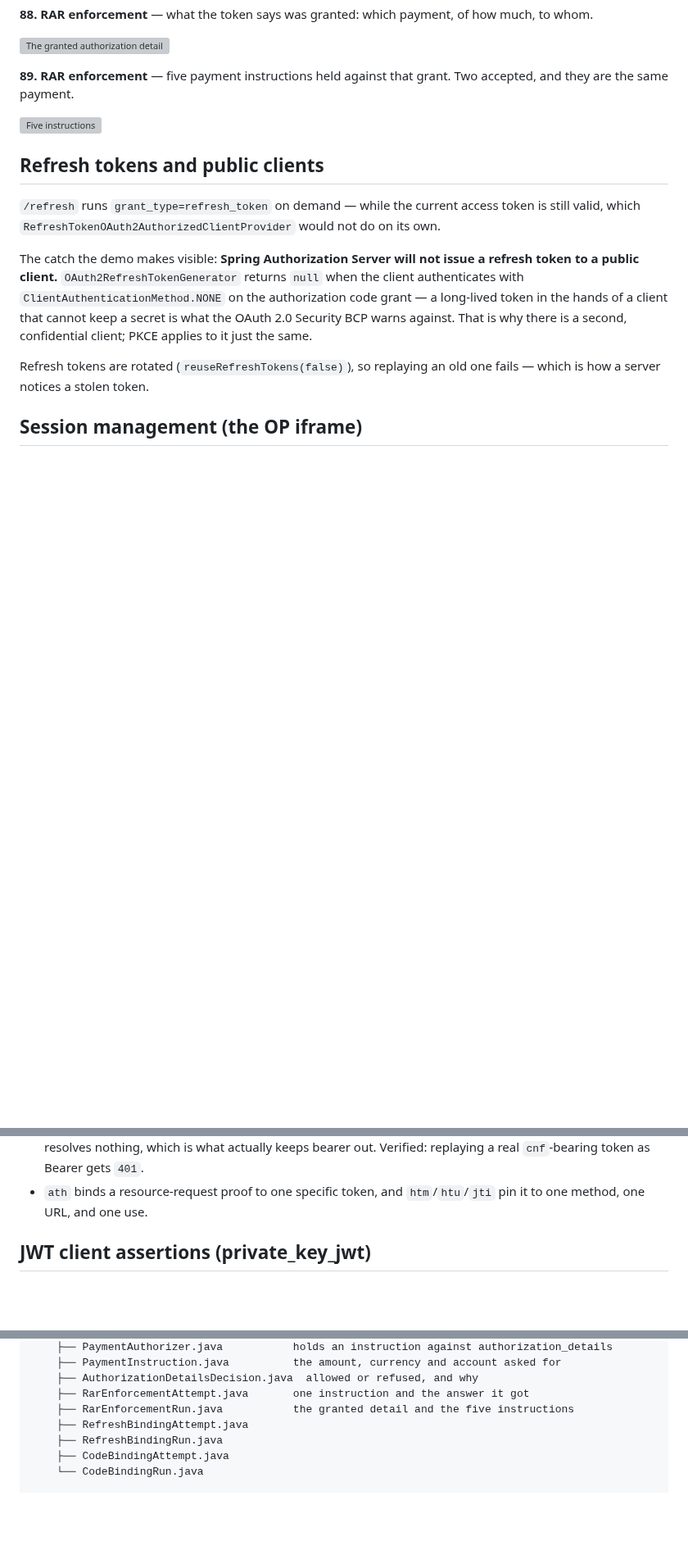
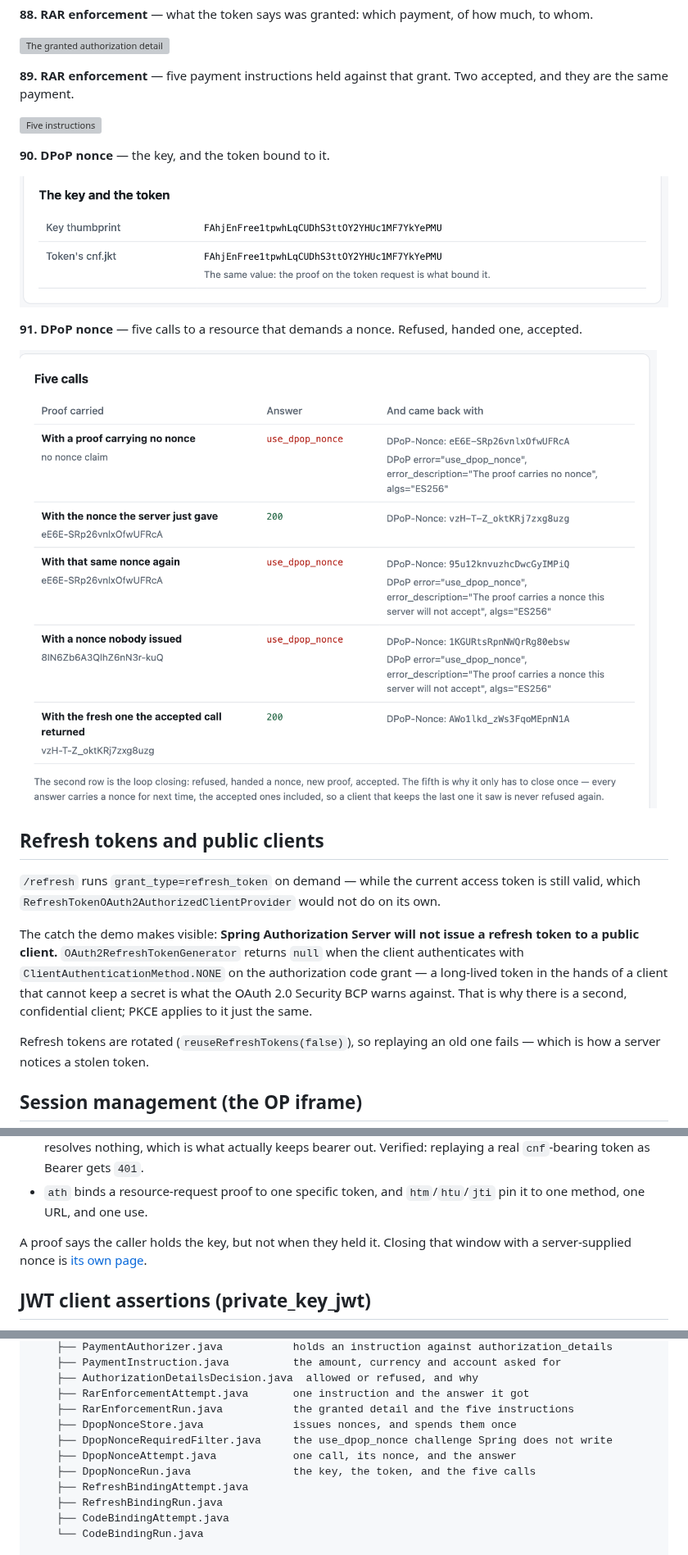
Before and after one commit to hendisantika/spring-boot-oauth2-pkce-demo, a Markdown page: README.md, 3 parts joined by grey strips. Shown at 82% size. Rendered like a GitHub page; pictures changed too: docs/images/91-dpop-nonce-binding.png (added), docs/images/92-dpop-nonce-five-calls.png (added); blank space fills up the shorter version; grey boxes are pictures that could not be loaded.

```diff
--- a/README.md
+++ b/README.md
@@ -496,6 +497,14 @@ are the same payment.
 
 ![Five instructions](docs/images/90-rar-five-instructions.png)
 
+**90. DPoP nonce** — the key, and the token bound to it.
+
+![The key and the token](docs/images/91-dpop-nonce-binding.png)
+
+**91. DPoP nonce** — five calls to a resource that demands a nonce. Refused, handed one, accepted.
+
+![Five calls](docs/images/92-dpop-nonce-five-calls.png)
+
 ## Refresh tokens and public clients
 
 `/refresh` runs `grant_type=refresh_token` on demand — while the current access token is still
@@ -814,6 +823,9 @@ Notes:
   replaying a real `cnf`-bearing token as Bearer gets `401`.
 * `ath` binds a resource-request proof to one specific token, and `htm`/`htu`/`jti` pin it to one
   method, one URL, and one use.
+
+A proof says the caller holds the key, but not when they held it. Closing that window with a
+server-supplied nonce is [its own page](#dpop-nonces).
 
 ## JWT client assertions (private_key_jwt)
 
@@ -1781,6 +1839,10 @@ src/main/java/id/my/hendisantika/oauth2pkcedemo/
     ├── AuthorizationDetailsDecision.java  allowed or refused, and why
     ├── RarEnforcementAttempt.java       one instruction and the answer it got
     ├── RarEnforcementRun.java           the granted detail and the five instructions
+    ├── DpopNonceStore.java              issues nonces, and spends them once
+    ├── DpopNonceRequiredFilter.java     the use_dpop_nonce challenge Spring does not write
+    ├── DpopNonceAttempt.java            one call, its nonce, and the answer
+    ├── DpopNonceRun.java                the key, the token, and the five calls
     ├── RefreshBindingAttempt.java
     ├── RefreshBindingRun.java
     ├── CodeBindingAttempt.java
```
Also changed, not shown: other parts of README.md (+47 -0 lines).
